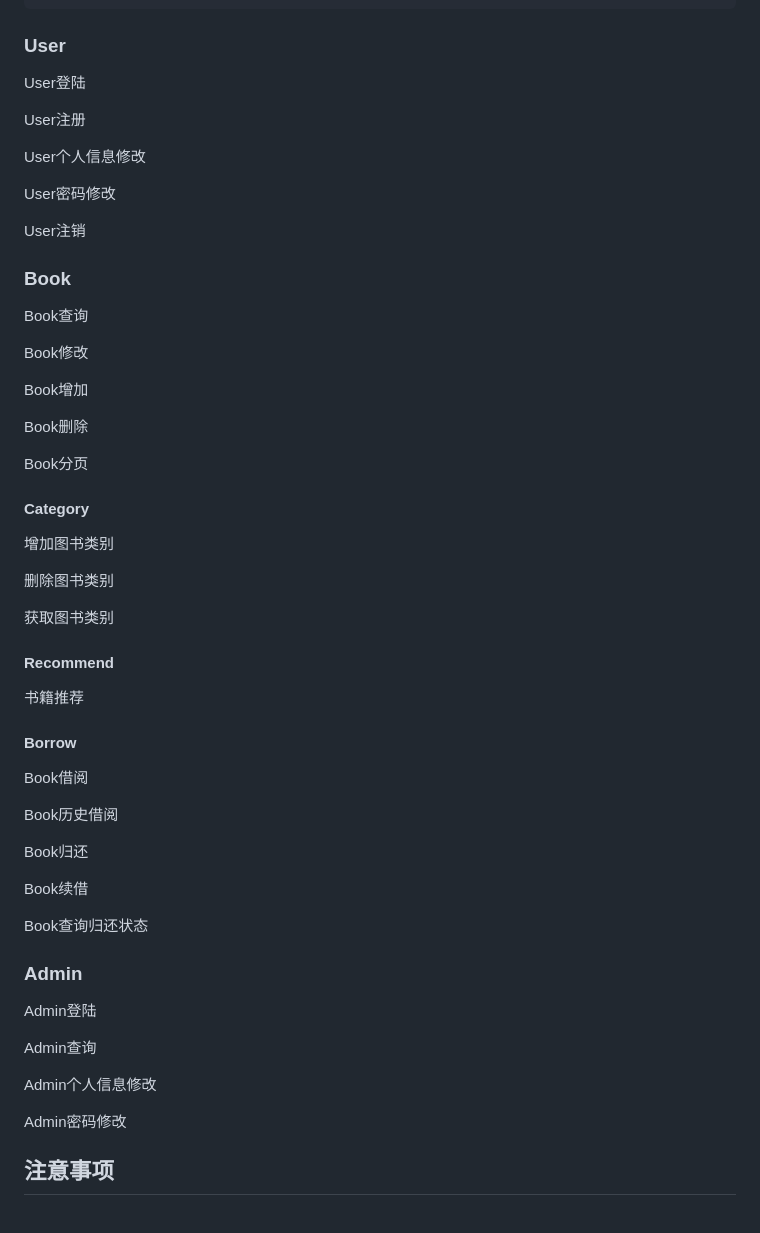
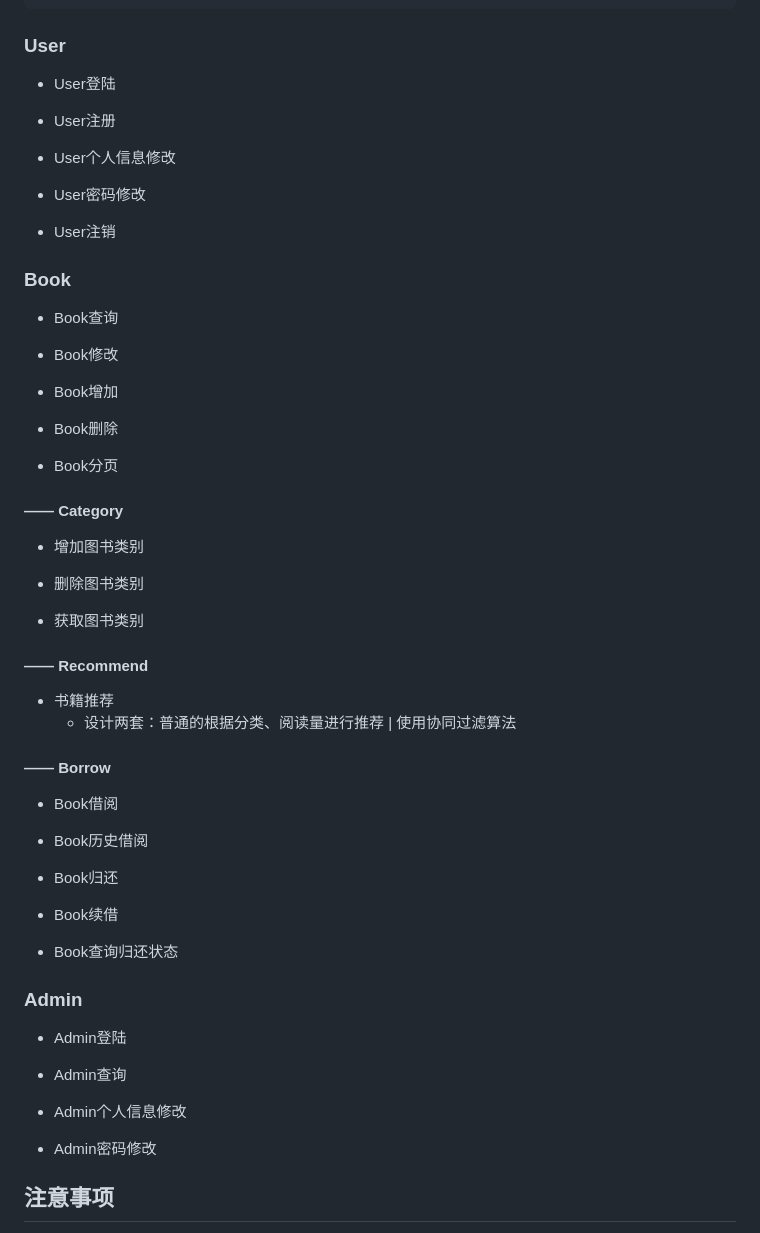
Before and after one commit to AXuanCreator/Flask-Web, a Markdown page: Code/Readme.md, the part around the change. Rendered like a GitHub page.

```diff
--- a/Code/Readme.md
+++ b/Code/Readme.md
@@ -359,71 +359,72 @@ D:.
 
 ### User
 
-User登陆
+* User登陆
 
-User注册
+* User注册
 
-User个人信息修改
+* User个人信息修改
 
-User密码修改
+* User密码修改
 
-User注销
+* User注销
 
 
 
 ### Book
 
-Book查询
+* Book查询
 
-Book修改
+* Book修改
 
-Book增加
+* Book增加
 
-Book删除
+* Book删除
 
-Book分页
+* Book分页
 
 
 
-#### Category
+#### —— Category
 
-增加图书类别
+* 增加图书类别
 
-删除图书类别
+* 删除图书类别
 
-获取图书类别
+* 获取图书类别
 
 
 
-#### Recommend
+#### —— Recommend
 
-书籍推荐
+* 书籍推荐
+    * 设计两套：普通的根据分类、阅读量进行推荐 | 使用协同过滤算法
 
 
 
-#### Borrow
+#### —— Borrow
 
-Book借阅
+* Book借阅
 
-Book历史借阅
+* Book历史借阅
 
-Book归还
+* Book归还
 
-Book续借
+* Book续借
 
-Book查询归还状态
+* Book查询归还状态
 
 
 
 ### Admin
 
-Admin登陆
+* Admin登陆
 
-Admin查询
+* Admin查询
 
-Admin个人信息修改
+* Admin个人信息修改
 
-Admin密码修改
+* Admin密码修改
 
 
 
```
Also changed, not shown: Code/参考文献.md (added, +2 -0 lines), README.md (+2 -0 lines).
